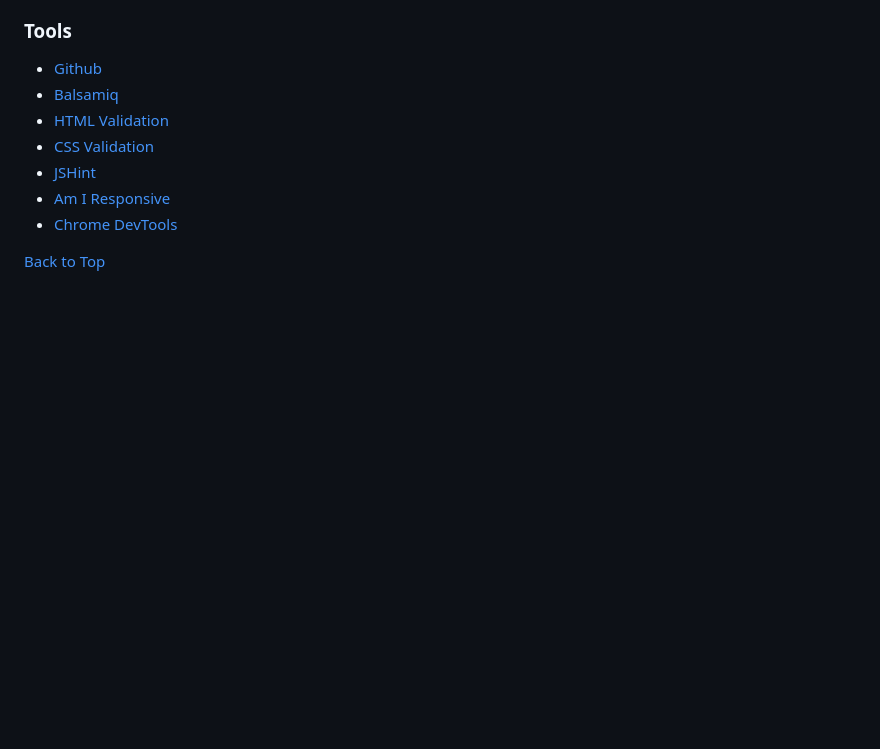
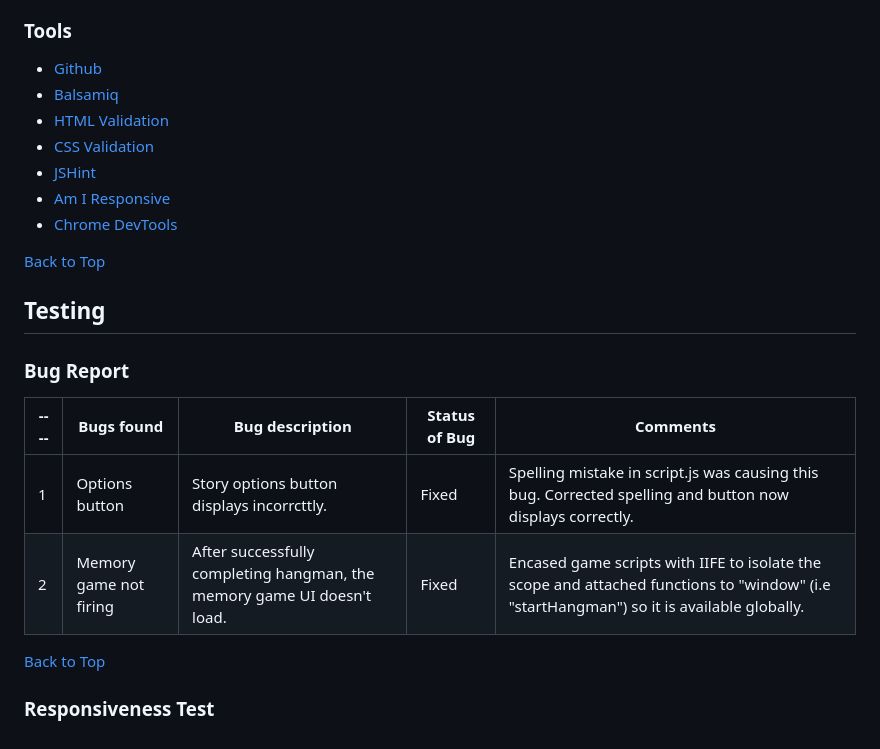
Before and after one commit to MicahIndigo/escape-dungeon-js-game, a Markdown page: README.md, the part around the change. Rendered like a GitHub page; blank space fills up the shorter version.

Commit message:
Add bugs report to Testing section in readme.

```diff
--- a/README.md
+++ b/README.md
@@ -159,3 +159,16 @@ Escape Dungeon is a story-driven, multi-puzzle game where your goal is to escape
 - [Chrome DevTools](https://developer.chrome.com/docs/devtools)
 
 [Back to Top](#contents)
+
+## Testing
+
+### Bug Report
+
+| ---- | Bugs found             | Bug description                                                          | Status of Bug  | Comments                                                                                                                                 |
+| ---- | ---------------------- | ------------------------------------------------------------------------ | -------------  | ---------------------------------------------------------------------------------------------------------------------------------------- |
+|  1   | Options button         | Story options button displays incorrcttly.                               |     Fixed      | Spelling mistake in script.js was causing this bug. Corrected spelling and button now displays correctly.                                |
+|  2   | Memory game not firing | After successfully completing hangman, the memory game UI doesn't load.  |     Fixed      | Encased game scripts with IIFE to isolate the scope and attached functions to "window" (i.e "startHangman") so it is available globally. |
+
+[Back to Top](#contents)
+
+### Responsiveness Test
```
